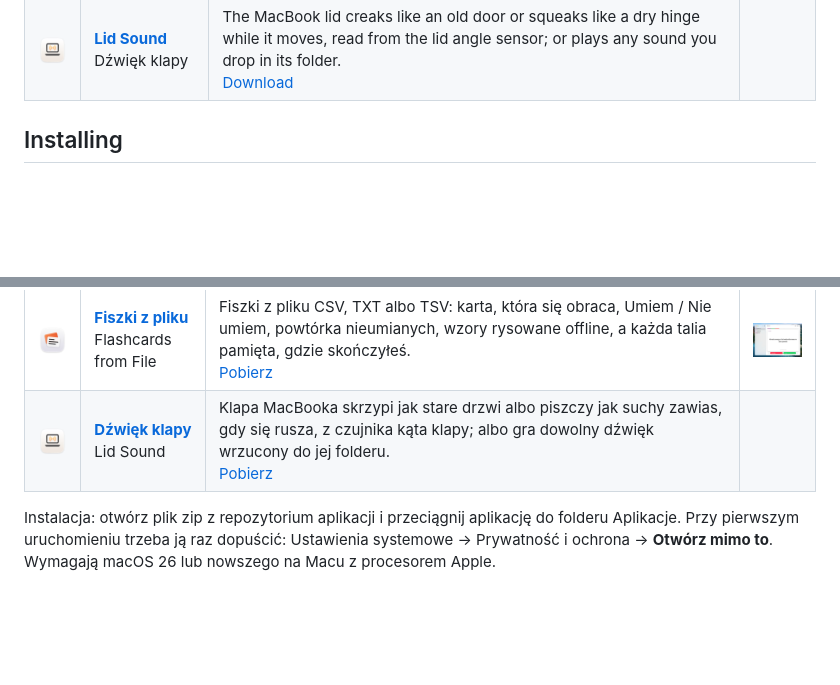
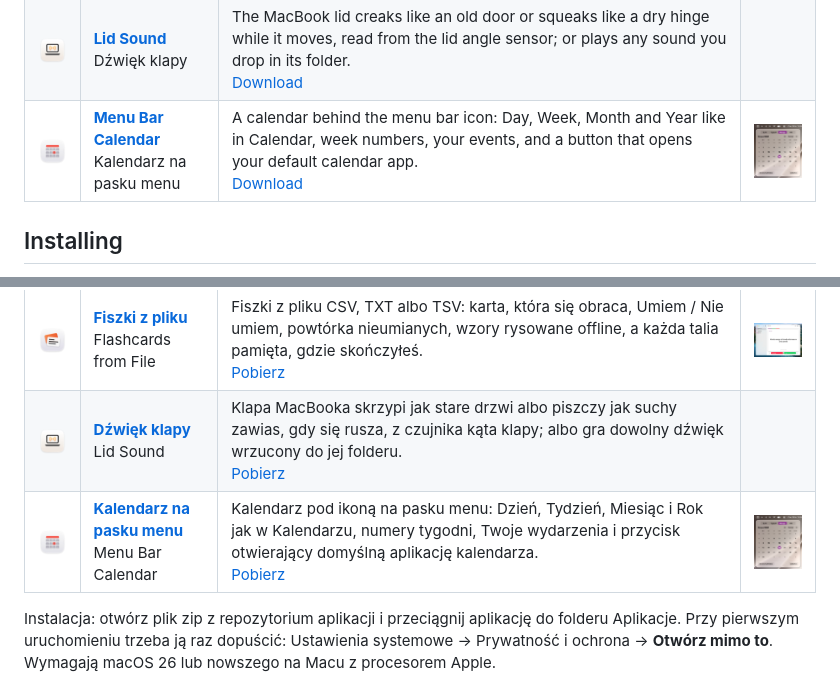
Before and after one commit to EnderNoch/Atypical-Maker-Mac-Apps, a Markdown page: README.md, 2 parts joined by grey strips. GitHub-like rendering; pictures changed too: images/menu-bar-calendar-icon.png (added), images/menu-bar-calendar.jpg (added); blank space fills up the shorter version.

Commit message:
Add Menu Bar Calendar
Co-Authored-By: Claude Opus 5.5 <noreply@anthropic.com>

```diff
--- a/README.md
+++ b/README.md
@@ -13,6 +13,7 @@ style.
 | <img src="images/minutnik-icon.png" width="96" alt=""> | **[Timer](https://github.com/EnderNoch/Timer)**<br>Minutnik | A timer for the menu bar and a window: a dial like a kitchen timer, time typed right in the ring, the system's alert sounds as in Clock, and presets.<br>[Download](https://github.com/EnderNoch/Timer/raw/main/Timer.zip) | <img src="images/minutnik.jpg" width="160" alt="Timer"> |
 | <img src="images/fiszki-icon.png" width="96" alt=""> | **[Flashcards from File](https://github.com/EnderNoch/Flashcards-from-File)**<br>Fiszki z pliku | Flashcards from a CSV, TXT or TSV file: a card that turns over, Got It / Don't Know, retry the missed ones, formulas drawn offline, and every deck remembers where you were.<br>[Download](https://github.com/EnderNoch/Flashcards-from-File/raw/main/Flashcards-from-File.zip) | <img src="images/fiszki.jpg" width="160" alt="Flashcards from File"> |
 | <img src="images/lid-sound-icon.png" width="96" alt=""> | **[Lid Sound](https://github.com/EnderNoch/Lid-Sound)**<br>Dźwięk klapy | The MacBook lid creaks like an old door or squeaks like a dry hinge while it moves, read from the lid angle sensor; or plays any sound you drop in its folder.<br>[Download](https://github.com/EnderNoch/Lid-Sound/raw/main/Lid-Sound.zip) | |
+| <img src="images/menu-bar-calendar-icon.png" width="96" alt=""> | **[Menu Bar Calendar](https://github.com/EnderNoch/Menu-Bar-Calendar)**<br>Kalendarz na pasku menu | A calendar behind the menu bar icon: Day, Week, Month and Year like in Calendar, week numbers, your events, and a button that opens your default calendar app.<br>[Download](https://github.com/EnderNoch/Menu-Bar-Calendar/raw/main/Menu-Bar-Calendar.zip) | <img src="images/menu-bar-calendar.jpg" width="160" alt="Menu Bar Calendar"> |
 
 ## Installing
 
@@ -42,6 +43,7 @@ akcentu, suwak Liquid Glass i styl ikon.
 | <img src="images/minutnik-icon.png" width="96" alt=""> | **[Minutnik](https://github.com/EnderNoch/Timer)**<br>Timer | Timer na pasek menu i okno: tarcza jak minutnik kuchenny, czas wpisywany w kole, dzwonki systemu jak w Zegarze, presety.<br>[Pobierz](https://github.com/EnderNoch/Timer/raw/main/Timer.zip) | <img src="images/minutnik.jpg" width="160" alt="Minutnik"> |
 | <img src="images/fiszki-icon.png" width="96" alt=""> | **[Fiszki z pliku](https://github.com/EnderNoch/Flashcards-from-File)**<br>Flashcards from File | Fiszki z pliku CSV, TXT albo TSV: karta, która się obraca, Umiem / Nie umiem, powtórka nieumianych, wzory rysowane offline, a każda talia pamięta, gdzie skończyłeś.<br>[Pobierz](https://github.com/EnderNoch/Flashcards-from-File/raw/main/Flashcards-from-File.zip) | <img src="images/fiszki.jpg" width="160" alt="Fiszki z pliku"> |
 | <img src="images/lid-sound-icon.png" width="96" alt=""> | **[Dźwięk klapy](https://github.com/EnderNoch/Lid-Sound)**<br>Lid Sound | Klapa MacBooka skrzypi jak stare drzwi albo piszczy jak suchy zawias, gdy się rusza, z czujnika kąta klapy; albo gra dowolny dźwięk wrzucony do jej folderu.<br>[Pobierz](https://github.com/EnderNoch/Lid-Sound/raw/main/Lid-Sound.zip) | |
+| <img src="images/menu-bar-calendar-icon.png" width="96" alt=""> | **[Kalendarz na pasku menu](https://github.com/EnderNoch/Menu-Bar-Calendar)**<br>Menu Bar Calendar | Kalendarz pod ikoną na pasku menu: Dzień, Tydzień, Miesiąc i Rok jak w Kalendarzu, numery tygodni, Twoje wydarzenia i przycisk otwierający domyślną aplikację kalendarza.<br>[Pobierz](https://github.com/EnderNoch/Menu-Bar-Calendar/raw/main/Menu-Bar-Calendar.zip) | <img src="images/menu-bar-calendar.jpg" width="160" alt="Kalendarz na pasku menu"> |
 
 Instalacja: otwórz plik zip z repozytorium aplikacji i przeciągnij aplikację do folderu Aplikacje.
 Przy pierwszym uruchomieniu trzeba ją raz dopuścić: Ustawienia systemowe → Prywatność i ochrona →
```
